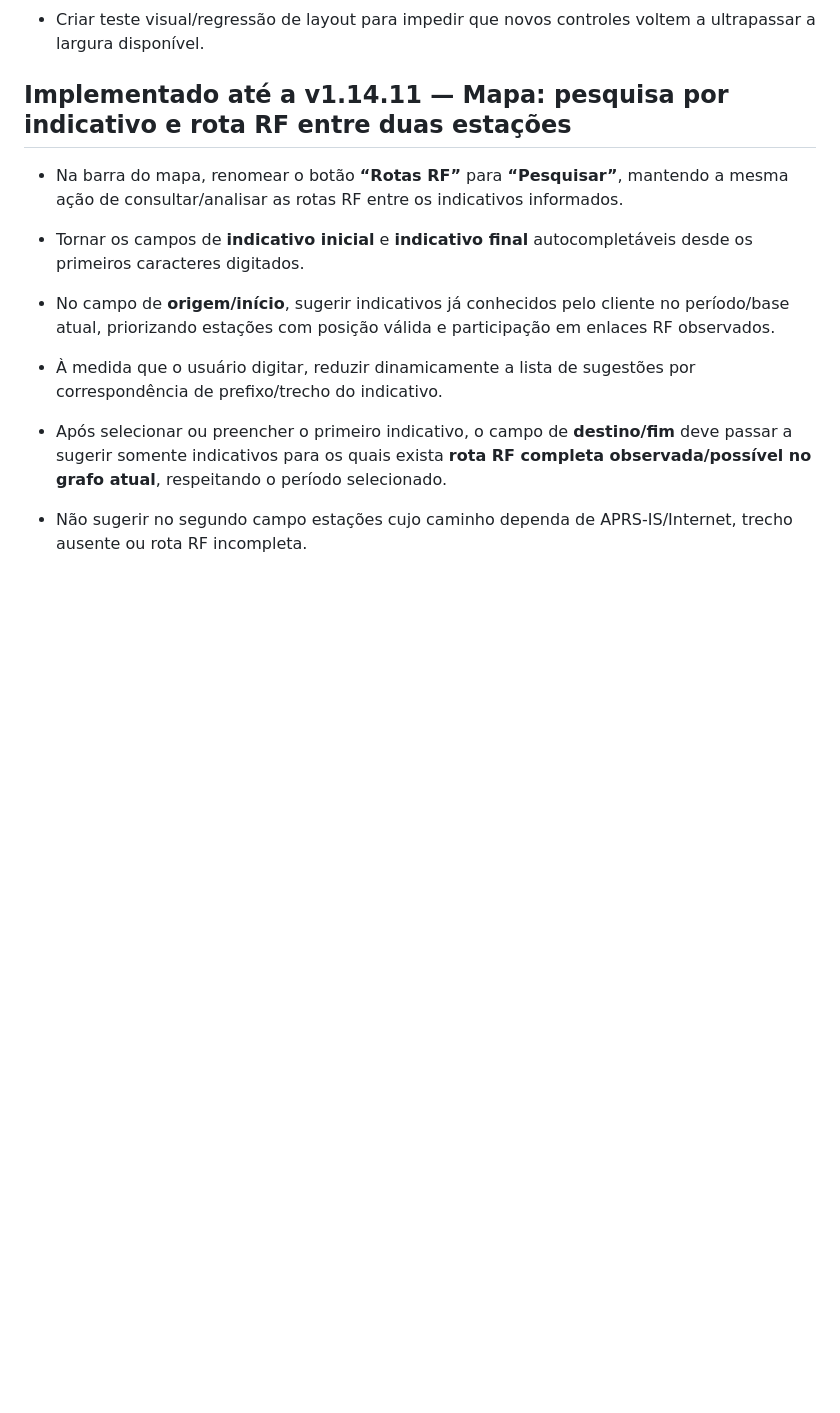
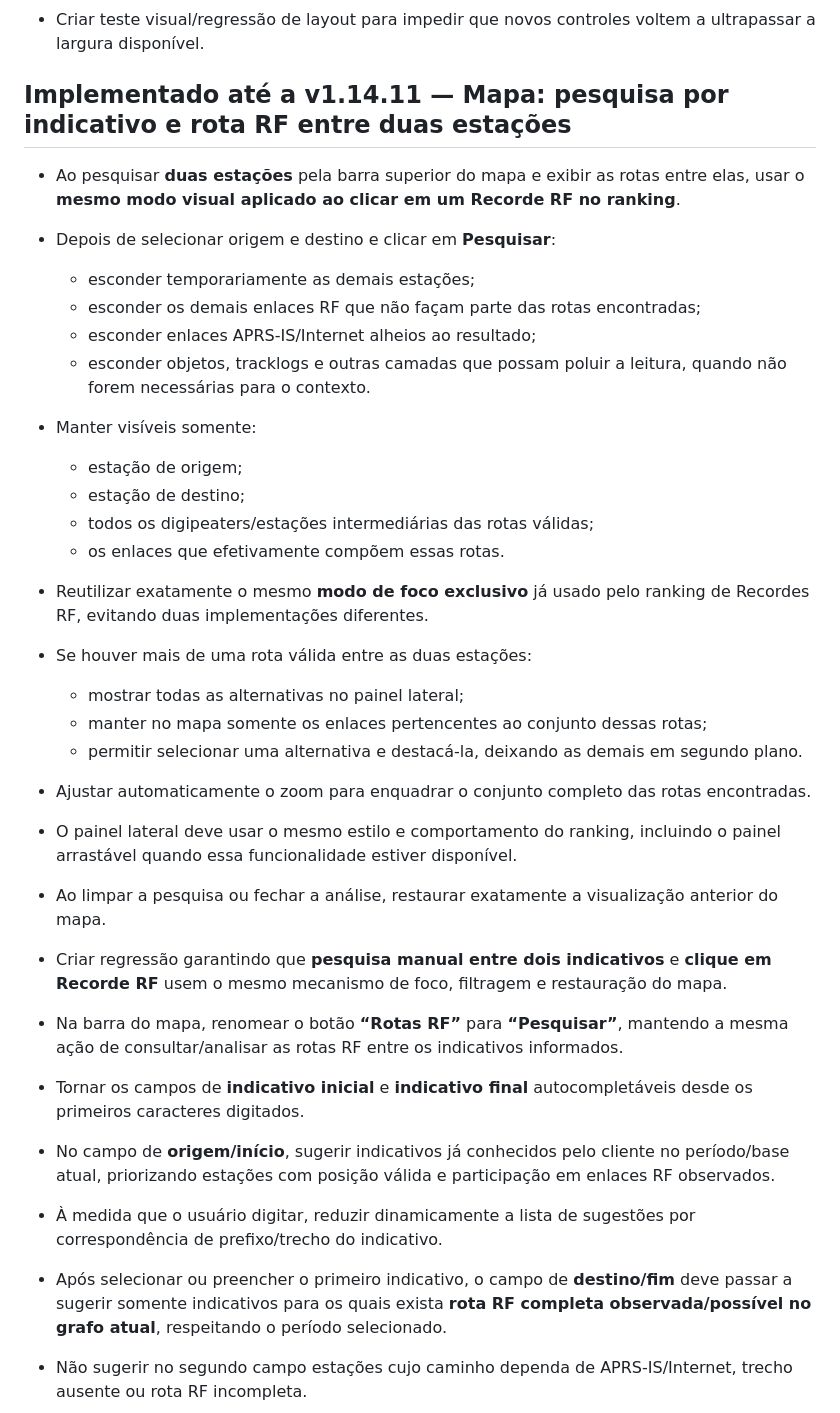
Before and after one commit to alexpmr/PT2VHF-APRS-Client, a Markdown page: BACKLOG.md, the part around the change. Rendered like a GitHub page; blank space fills up the shorter version.

Commit message:
backlog: make manual RF route search use record focus mode

```diff
--- a/BACKLOG.md
+++ b/BACKLOG.md
@@ -163,6 +163,28 @@
 - Criar teste visual/regressão de layout para impedir que novos controles voltem a ultrapassar a largura disponível.
 
 ## Implementado até a v1.14.11 — Mapa: pesquisa por indicativo e rota RF entre duas estações
+
+- Ao pesquisar **duas estações** pela barra superior do mapa e exibir as rotas entre elas, usar o **mesmo modo visual aplicado ao clicar em um Recorde RF no ranking**.
+- Depois de selecionar origem e destino e clicar em **Pesquisar**:
+  - esconder temporariamente as demais estações;
+  - esconder os demais enlaces RF que não façam parte das rotas encontradas;
+  - esconder enlaces APRS-IS/Internet alheios ao resultado;
+  - esconder objetos, tracklogs e outras camadas que possam poluir a leitura, quando não forem necessárias para o contexto.
+- Manter visíveis somente:
+  - estação de origem;
+  - estação de destino;
+  - todos os digipeaters/estações intermediárias das rotas válidas;
+  - os enlaces que efetivamente compõem essas rotas.
+- Reutilizar exatamente o mesmo **modo de foco exclusivo** já usado pelo ranking de Recordes RF, evitando duas implementações diferentes.
+- Se houver mais de uma rota válida entre as duas estações:
+  - mostrar todas as alternativas no painel lateral;
+  - manter no mapa somente os enlaces pertencentes ao conjunto dessas rotas;
+  - permitir selecionar uma alternativa e destacá-la, deixando as demais em segundo plano.
+- Ajustar automaticamente o zoom para enquadrar o conjunto completo das rotas encontradas.
+- O painel lateral deve usar o mesmo estilo e comportamento do ranking, incluindo o painel arrastável quando essa funcionalidade estiver disponível.
+- Ao limpar a pesquisa ou fechar a análise, restaurar exatamente a visualização anterior do mapa.
+- Criar regressão garantindo que **pesquisa manual entre dois indicativos** e **clique em Recorde RF** usem o mesmo mecanismo de foco, filtragem e restauração do mapa.
+
 
 - Na barra do mapa, renomear o botão **“Rotas RF”** para **“Pesquisar”**, mantendo a mesma ação de consultar/analisar as rotas RF entre os indicativos informados.
 
```
